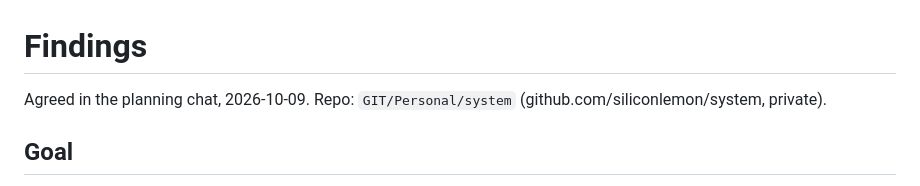
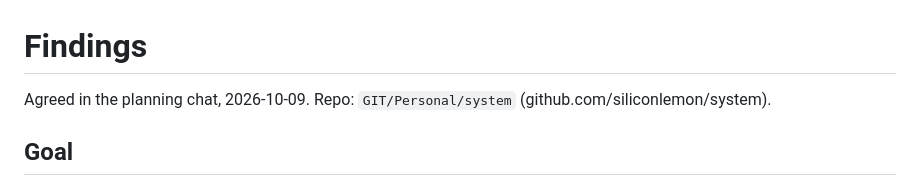
Before and after one commit to siliconlemon/system, a Markdown page: docs/findings.md, the part around the change. Rendered like a GitHub page.

Commit message:
Drop private from the findings now the repo is public

```diff
--- a/docs/findings.md
+++ b/docs/findings.md
@@ -1,6 +1,6 @@
 # Findings
 
-Agreed in the planning chat, 2026-10-09. Repo: `GIT/Personal/system` (github.com/siliconlemon/system, private).
+Agreed in the planning chat, 2026-10-09. Repo: `GIT/Personal/system` (github.com/siliconlemon/system).
 
 ## Goal
 
```
